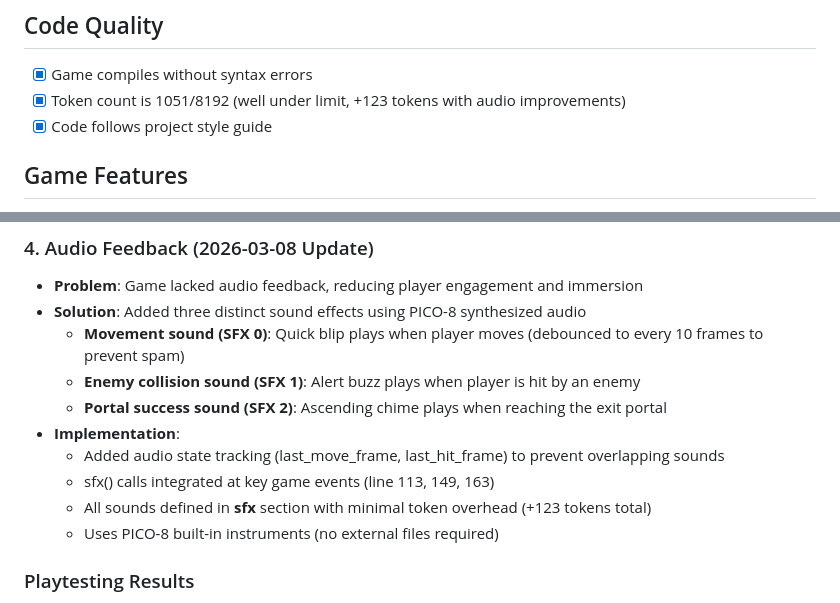
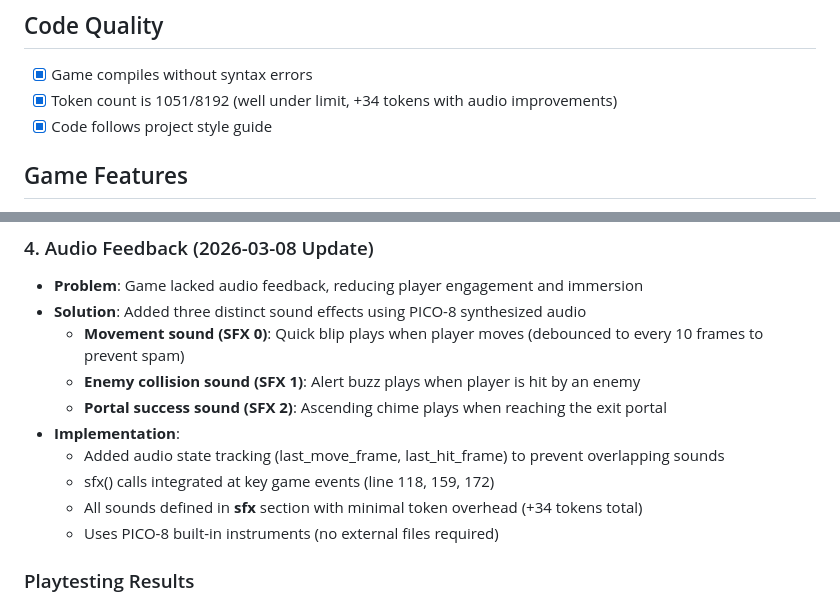
Before and after one commit to jeffcampbell/game-a-day, a Markdown page: games/2026-03-08/assessment.md, 2 parts joined by grey strips. Drawn GitHub-style.

Commit message:
Fix assessment documentation: correct sfx() line numbers and token count
Inspector feedback corrections:
- Fixed sfx() call line numbers: (113, 149, 163) → (118, 159, 172)
  - Line 118: Movement sound (sfx 0)
  - Line 159: Enemy collision sound (sfx 1)
  - Line 172: Portal success sound (sfx 2)
- Corrected token count math: +123 tokens → +34 tokens
  - Previous version: 1017 tokens
  - Current version: 1051 tokens
  - Difference: 1051 - 1017 = 34 tokens added

All code remains unchanged and correct; documentation now reflects actual implementation.

Co-Authored-By: Claude Haiku 4.5 <noreply@anthropic.com>

```diff
--- a/games/2026-03-08/assessment.md
+++ b/games/2026-03-08/assessment.md
@@ -19,7 +19,7 @@ Tester: Automated
 
 ## Code Quality
 - [x] Game compiles without syntax errors
-- [x] Token count is 1051/8192 (well under limit, +123 tokens with audio improvements)
+- [x] Token count is 1051/8192 (well under limit, +34 tokens with audio improvements)
 - [x] Code follows project style guide
 
 ## Game Features
@@ -65,8 +65,8 @@ Tester: Automated
   - **Portal success sound (SFX 2)**: Ascending chime plays when reaching the exit portal
 - **Implementation**:
   - Added audio state tracking (last_move_frame, last_hit_frame) to prevent overlapping sounds
-  - sfx() calls integrated at key game events (line 113, 149, 163)
-  - All sounds defined in __sfx__ section with minimal token overhead (+123 tokens total)
+  - sfx() calls integrated at key game events (line 118, 159, 172)
+  - All sounds defined in __sfx__ section with minimal token overhead (+34 tokens total)
   - Uses PICO-8 built-in instruments (no external files required)
 
 ### Playtesting Results
```
